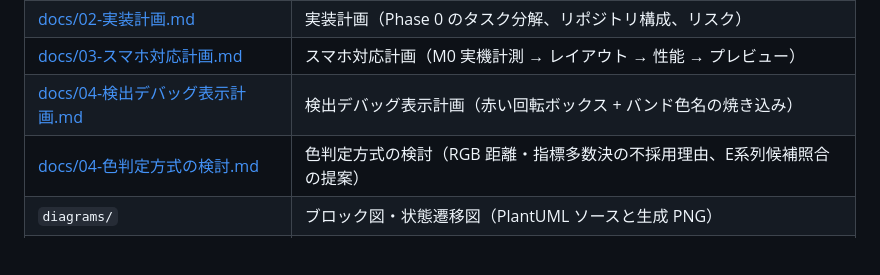
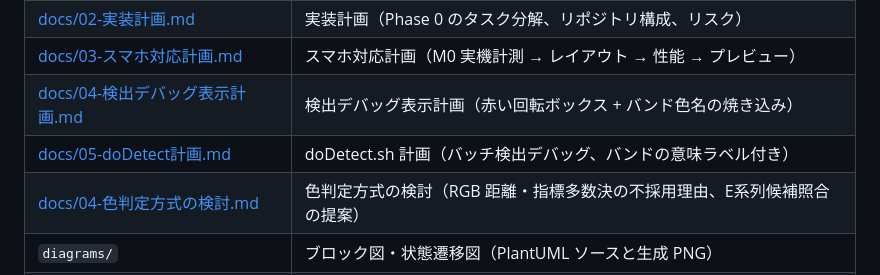
Before and after one commit to tommie-jp/ohm-lens, a Markdown page: README.md, the part around the change. Drawn GitHub-style; blank space fills up the shorter version.

```diff
--- a/README.md
+++ b/README.md
@@ -157,6 +157,7 @@ getUserMedia
 | [docs/02-実装計画.md](docs/02-実装計画.md) | 実装計画（Phase 0 のタスク分解、リポジトリ構成、リスク） |
 | [docs/03-スマホ対応計画.md](docs/03-スマホ対応計画.md) | スマホ対応計画（M0 実機計測 → レイアウト → 性能 → プレビュー） |
 | [docs/04-検出デバッグ表示計画.md](docs/04-検出デバッグ表示計画.md) | 検出デバッグ表示計画（赤い回転ボックス + バンド色名の焼き込み） |
+| [docs/05-doDetect計画.md](docs/05-doDetect計画.md) | doDetect.sh 計画（バッチ検出デバッグ、バンドの意味ラベル付き） |
 | [docs/04-色判定方式の検討.md](docs/04-色判定方式の検討.md) | 色判定方式の検討（RGB 距離・指標多数決の不採用理由、E系列候補照合の提案） |
 | `diagrams/` | ブロック図・状態遷移図（PlantUML ソースと生成 PNG） |
 | [CHANGELOG.md](CHANGELOG.md) | 変更履歴 |
```
Also changed, not shown: docs/05-doDetect計画.md (added, +133 -0 lines).
